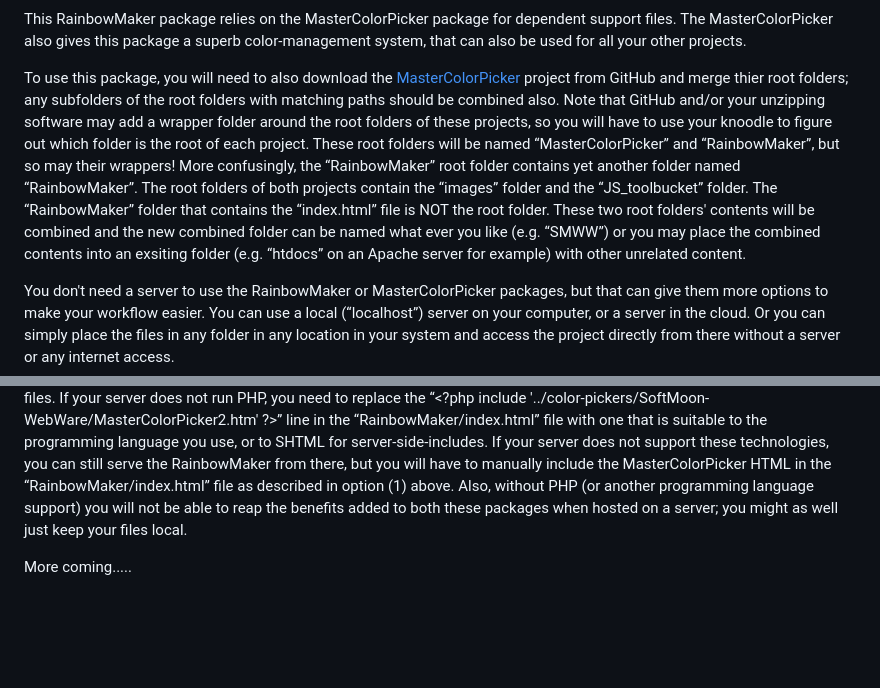
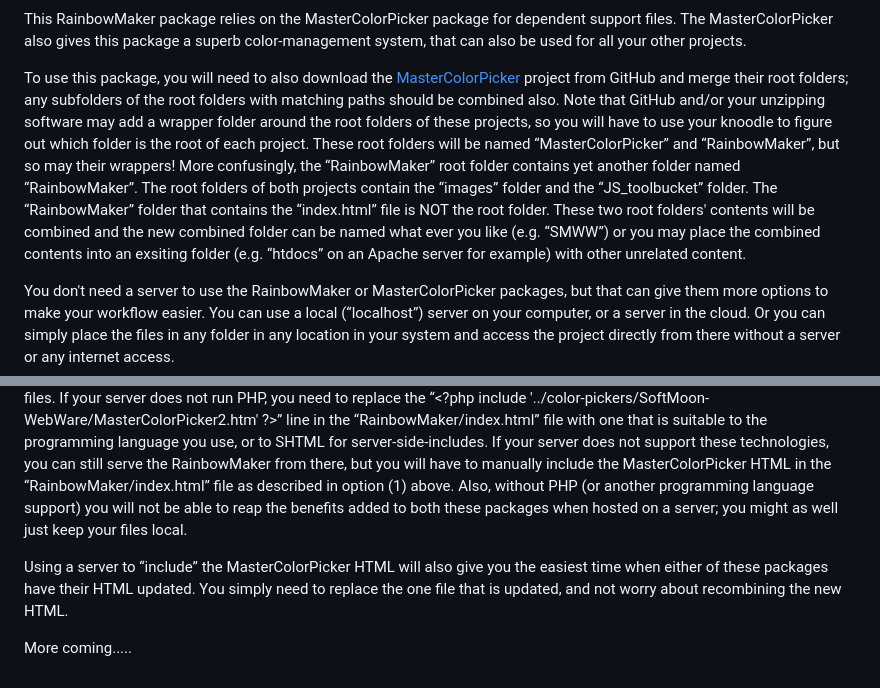
Before and after one commit to SoftMoonWebWare/Rainbow-Maker, a Markdown page: README.md, 2 parts joined by grey strips. Rendered like a GitHub page; blank space fills up the shorter version.

```diff
--- a/README.md
+++ b/README.md
@@ -27,7 +27,7 @@ The Rainbow-Maker can work with all kinds of standard geometrical shapes, shapes
 
 This RainbowMaker package relies on the MasterColorPicker package for dependent support files.  The MasterColorPicker also gives this package a superb color-management system, that can also be used for all your other projects.
 
-To use this package, you will need to also download the <a href='https://github.com/softmoonwebware/mastercolorpicker'>MasterColorPicker</a> project from GitHub and merge thier root folders; any subfolders of the root folders with matching paths should be combined also.  Note that GitHub and/or your unzipping software may add a wrapper folder around the root folders of these projects, so you will have to use your knoodle to figure out which folder is the root of each project.  These root folders will be named “MasterColorPicker” and “RainbowMaker”, but so may their wrappers!  More confusingly, the “RainbowMaker” root folder contains yet another folder named “RainbowMaker”.  The root folders of both projects contain the “images” folder and the “JS_toolbucket” folder.  The “RainbowMaker” folder that contains the “index.html” file is NOT the root folder.  These two root folders' contents will be combined and the new combined folder can be named what ever you like (e.g. “SMWW”) or you may place the combined contents into an exsiting folder (e.g. “htdocs” on an Apache server for example) with other unrelated content.
+To use this package, you will need to also download the <a href='https://github.com/softmoonwebware/mastercolorpicker'>MasterColorPicker</a> project from GitHub and merge their root folders; any subfolders of the root folders with matching paths should be combined also.  Note that GitHub and/or your unzipping software may add a wrapper folder around the root folders of these projects, so you will have to use your knoodle to figure out which folder is the root of each project.  These root folders will be named “MasterColorPicker” and “RainbowMaker”, but so may their wrappers!  More confusingly, the “RainbowMaker” root folder contains yet another folder named “RainbowMaker”.  The root folders of both projects contain the “images” folder and the “JS_toolbucket” folder.  The “RainbowMaker” folder that contains the “index.html” file is NOT the root folder.  These two root folders' contents will be combined and the new combined folder can be named what ever you like (e.g. “SMWW”) or you may place the combined contents into an exsiting folder (e.g. “htdocs” on an Apache server for example) with other unrelated content.
 
 You don't need a server to use the RainbowMaker or MasterColorPicker packages, but that can give them more options to make your workflow easier.  You can use a local (“localhost”) server on your computer, or a server in the cloud.  Or you can simply place the files in any folder in any location in your system and access the project directly from there without a server or any internet access.
 
@@ -37,4 +37,6 @@ You will also have to extract the MasterColorPicker HTML from the “MasterColor
 
 (2) If you want to use a server, simply save the extracted MasterColorPicker HTML as a new file: “color-pickers/SoftMoon-WebWare/MasterColorPicker2.htm” noting that the folder path already exists.  If your server runs PHP, you need to either (a) rename the “RainbowMaker/index.html” file to “RainbowMaker/index.php” or (b) configure your server to let PHP parse .html files.  If your server does not run PHP, you need to replace the “&lt;?php include '../color-pickers/SoftMoon-WebWare/MasterColorPicker2.htm' ?&gt;” line in the “RainbowMaker/index.html” file with one that is suitable to the programming language you use, or to SHTML for server-side-includes.  If your server does not support these technologies, you can still serve the RainbowMaker from there, but you will have to manually include the MasterColorPicker HTML in the “RainbowMaker/index.html” file as described in option (1) above.  Also, without PHP (or another programming language support) you will not be able to reap the benefits added to both these packages when hosted on a server; you might as well just keep your files local.
 
+Using a server to “include” the MasterColorPicker HTML will also give you the easiest time when either of these packages have their HTML updated. You simply need to replace the one file that is updated, and not worry about recombining the new HTML.
+
 More coming.....
```
